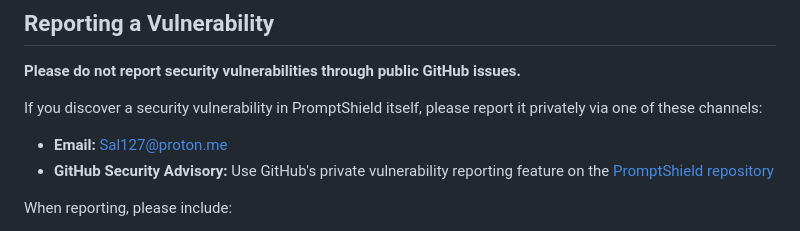
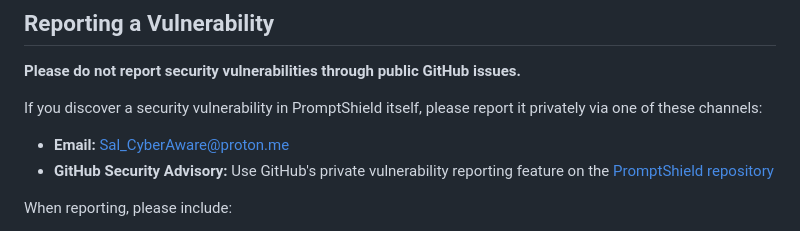
Before and after one commit to SalCyberAware/PromptShield, a Markdown page: SECURITY.md, the part around the change. GitHub-like rendering.

```diff
--- a/SECURITY.md
+++ b/SECURITY.md
@@ -10,7 +10,7 @@ PromptShield is a security tool, and we take its own security posture seriously.
 
 If you discover a security vulnerability in PromptShield itself, please report it privately via one of these channels:
 
-- **Email:** Sal127@proton.me
+- **Email:** Sal_CyberAware@proton.me
 - **GitHub Security Advisory:** Use GitHub's private vulnerability reporting feature on the [PromptShield repository](https://github.com/SalCyberAware/PromptShield/security/advisories/new)
 
 When reporting, please include:
```
